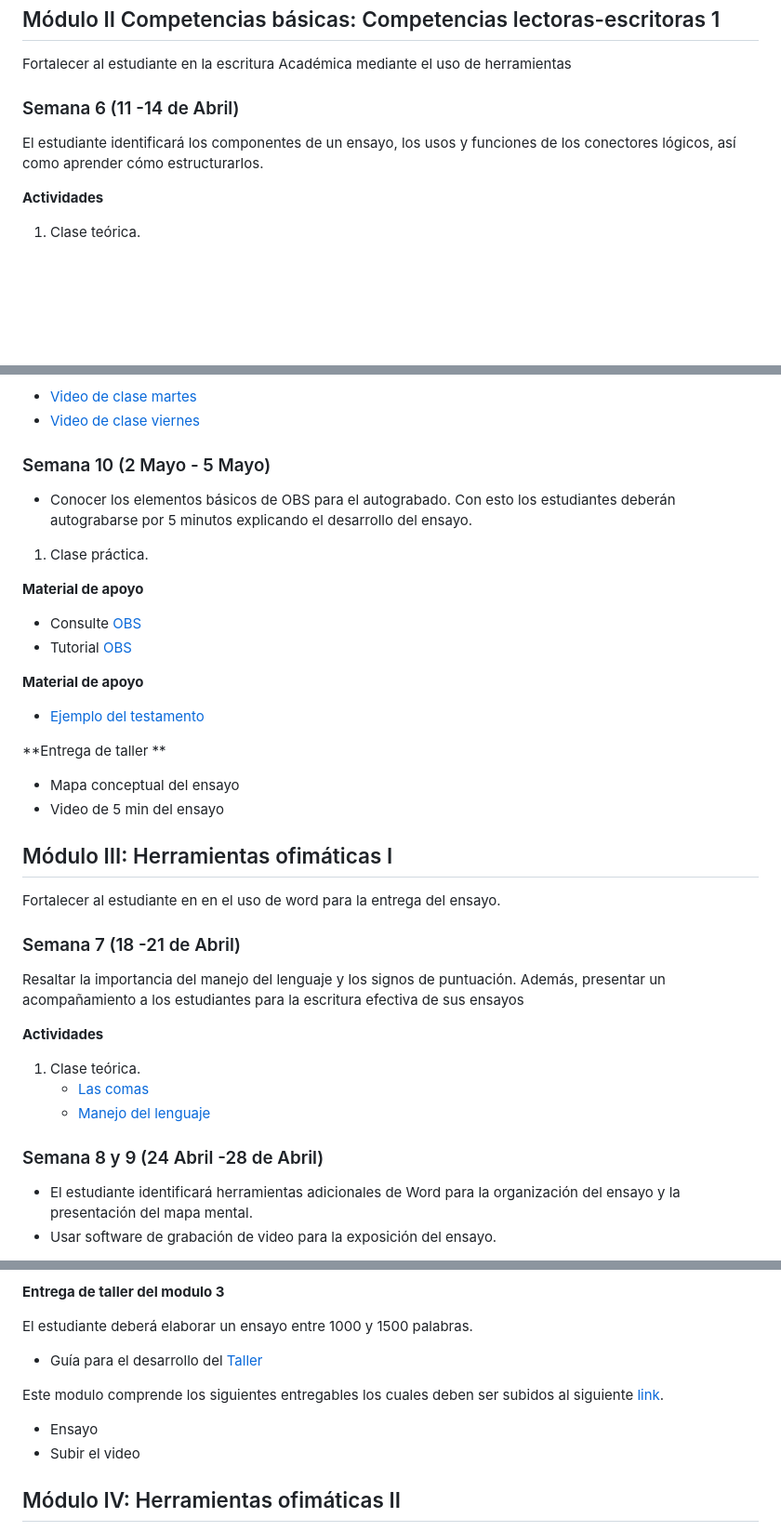
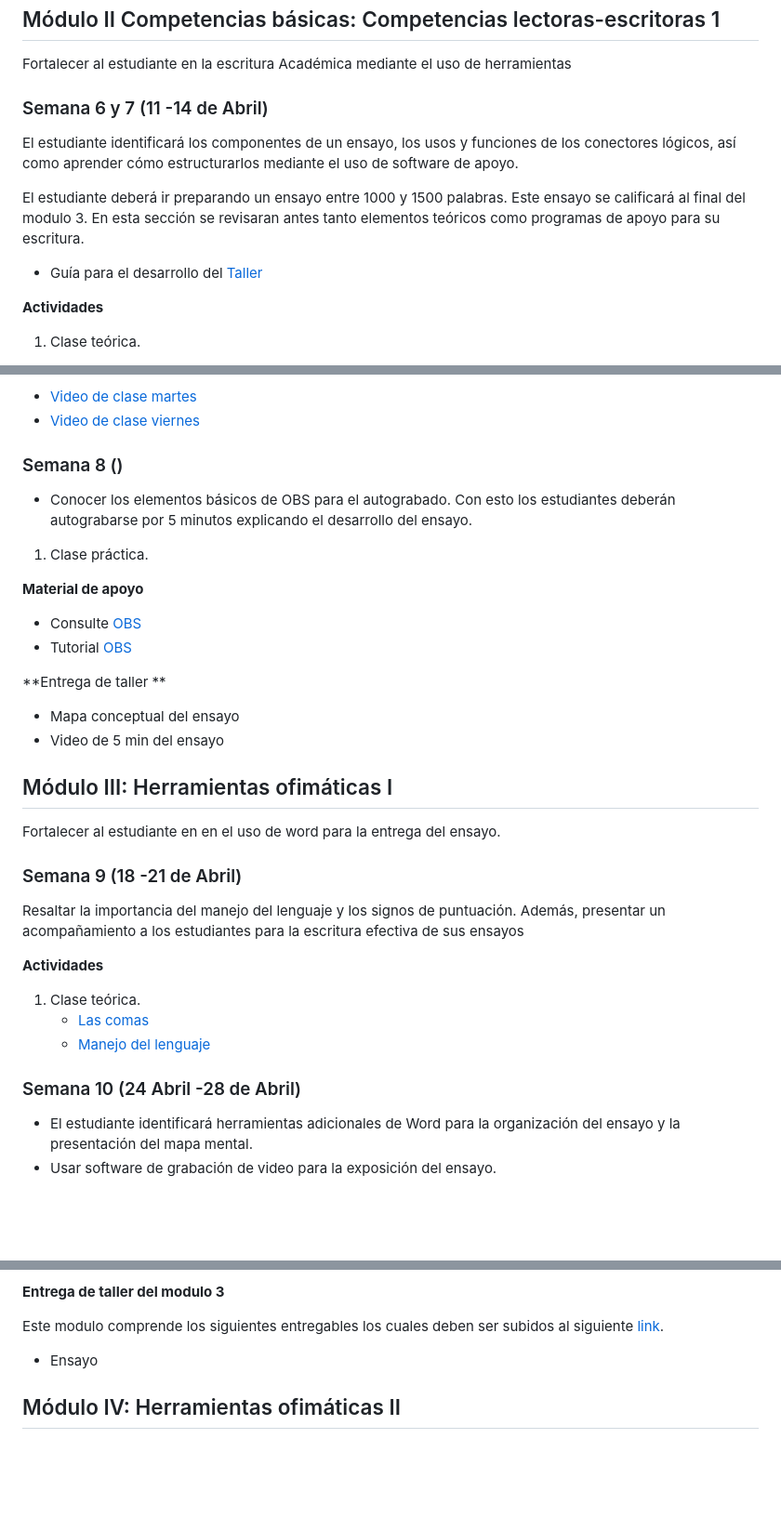
Before and after one commit to wamartinez/sacs, a Markdown page: README.md, 3 parts joined by grey strips. Shown at 93% size. GitHub-like rendering; blank space fills up the shorter version.

```diff
--- a/README.md
+++ b/README.md
@@ -83,9 +83,12 @@ Gestión de la información bibiliográfica usando Zotero y Mendeley.
 
 Fortalecer al estudiante en la escritura Académica mediante el uso de herramientas
 
-### Semana 6 (11 -14 de Abril)
+### Semana 6 y 7 (11 -14 de Abril)
 
-El estudiante identificará los componentes de un ensayo, los usos y funciones de los conectores lógicos, así como aprender cómo estructurarlos.
+El estudiante identificará los componentes de un ensayo, los usos y funciones de los conectores lógicos, así como aprender cómo estructurarlos mediante el uso de software de apoyo.
+
+El estudiante deberá ir preparando un ensayo entre 1000 y 1500 palabras. Este ensayo se calificará al final del modulo 3. En esta sección se revisaran antes tanto elementos teóricos como programas de apoyo para su escritura.
+   * Guía para el desarrollo del [Taller](https://github.com/wamartinez/sacs/blob/main/Modulo2/Taller.doc)
 
 **Actividades**
 
@@ -107,8 +110,7 @@ El estudiante identificará los componentes de un ensayo, los usos y funciones d
    * [Video de clase martes](https://drive.google.com/file/d/1I3SFcgUOnmg8huN6dXAro2_YpCMKe8Uu/view?usp=share_link)
    * [Video de clase viernes](https://drive.google.com/file/d/1f2Po5FkUZc29729AGDhQxK744KL8AX-O/view?usp=share_link)
 
-
-### Semana 10 (2 Mayo - 5 Mayo)
+### Semana 8 ()
 
    * Conocer los elementos básicos de OBS para el autograbado. Con esto los estudiantes deberán autograbarse por 5 minutos explicando el desarrollo del ensayo.
 
@@ -119,9 +121,6 @@ El estudiante identificará los componentes de un ensayo, los usos y funciones d
 * Consulte [OBS](https://obsproject.com/)
 * Tutorial [OBS](https://www.youtube.com/watch?v=tj6f9jtbugw)
 
-**Material de apoyo**
-   * [Ejemplo del testamento](https://github.com/wamartinez/sacs/blob/main/Modulo2/Testamento.pdf)
-
 **Entrega de taller **
 * Mapa conceptual del ensayo
 * Video de 5 min del ensayo
@@ -130,7 +129,7 @@ El estudiante identificará los componentes de un ensayo, los usos y funciones d
 
 Fortalecer al estudiante en en el uso de word para la entrega del ensayo.
 
-### Semana 7 (18 -21 de Abril)
+### Semana 9 (18 -21 de Abril)
 
 Resaltar la importancia del manejo del lenguaje y los signos de puntuación. Además, presentar un acompañamiento a los estudiantes para la escritura efectiva de sus ensayos
 
@@ -140,7 +139,7 @@ Resaltar la importancia del manejo del lenguaje y los signos de puntuación. Ade
    * [Las comas](https://github.com/wamartinez/sacs/blob/main/Modulo2/LaComa.pdf)
    * [Manejo del lenguaje](https://github.com/wamartinez/sacs/blob/main/Modulo2/ManejoLenguaje.pdf)
 
-### Semana 8 y 9 (24 Abril -28 de Abril)
+### Semana 10 (24 Abril -28 de Abril)
 
    * El estudiante identificará herramientas adicionales de Word para la organización del ensayo y la presentación del mapa mental.
    * Usar software de grabación de video para la exposición del ensayo.
@@ -158,12 +157,8 @@ Resaltar la importancia del manejo del lenguaje y los signos de puntuación. Ade
 
 **Entrega de taller del modulo 3**
 
-   El estudiante deberá elaborar un ensayo entre 1000 y 1500 palabras.
-   * Guía para el desarrollo del [Taller](https://github.com/wamartinez/sacs/blob/main/Modulo2/Taller.doc)
-
    Este modulo comprende los siguientes entregables los cuales deben ser subidos al siguiente [link](https://docs.google.com/forms/d/12HMzcEUUl69QeNd0e1rvF4z9pw0pdsn51jc9UxEptwg/).
    * Ensayo
-   * Subir el video
 
 ## Módulo IV: Herramientas ofimáticas II
 
```
Also changed, not shown: other parts of README.md (+2 -2 lines).
